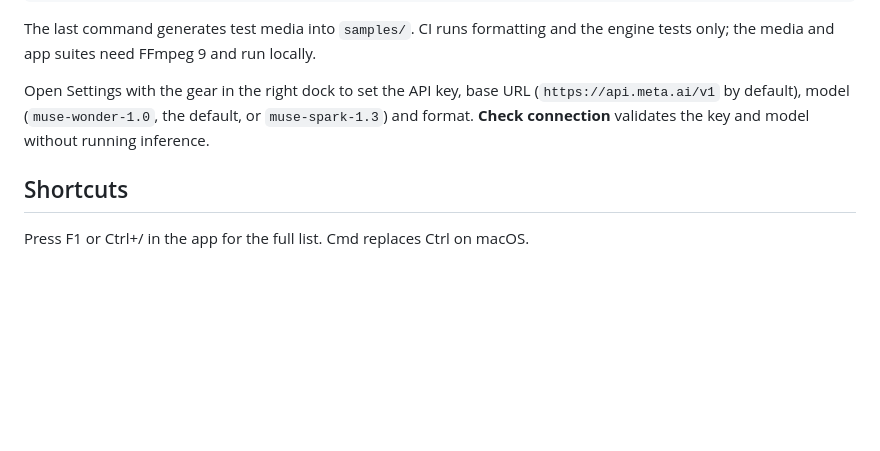
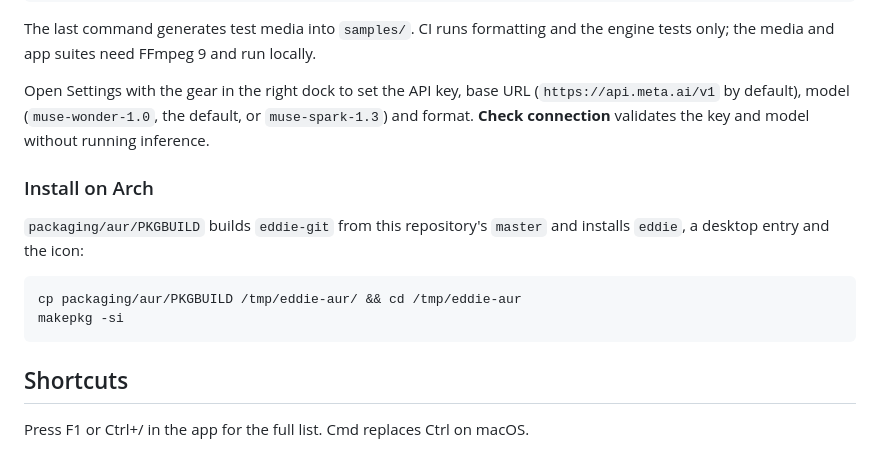
Before and after one commit to BurgessTG/eddie, a Markdown page: README.md, the part around the change. Drawn GitHub-style; blank space fills up the shorter version.

````diff
--- a/README.md
+++ b/README.md
@@ -105,6 +105,16 @@ Open Settings with the gear in the right dock to set the API key, base URL
 default, or `muse-spark-1.3`) and format. **Check connection** validates
 the key and model without running inference.
 
+### Install on Arch
+
+`packaging/aur/PKGBUILD` builds `eddie-git` from this repository's
+`master` and installs `eddie`, a desktop entry and the icon:
+
+```sh
+cp packaging/aur/PKGBUILD /tmp/eddie-aur/ && cd /tmp/eddie-aur
+makepkg -si
+```
+
 ## Shortcuts
 
 Press F1 or Ctrl+/ in the app for the full list. Cmd replaces Ctrl on
````
Also changed, not shown: packaging/eddie-256.png (added), packaging/eddie-512.png (added), 5 other files.
